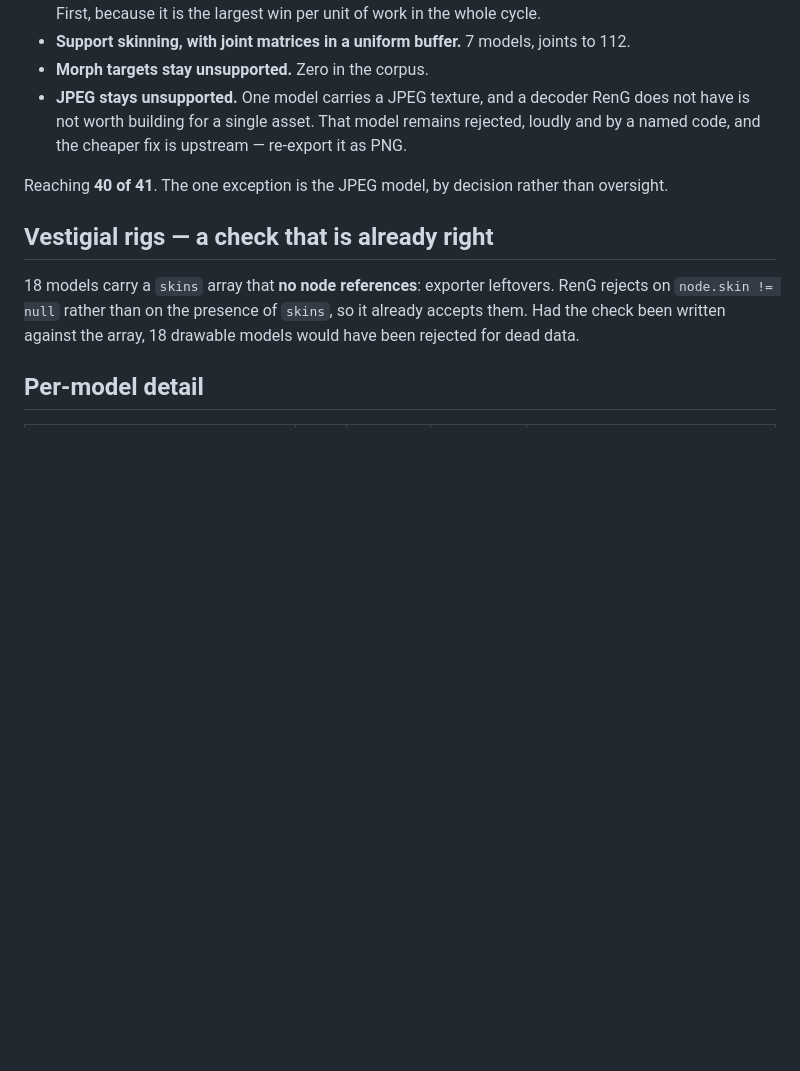
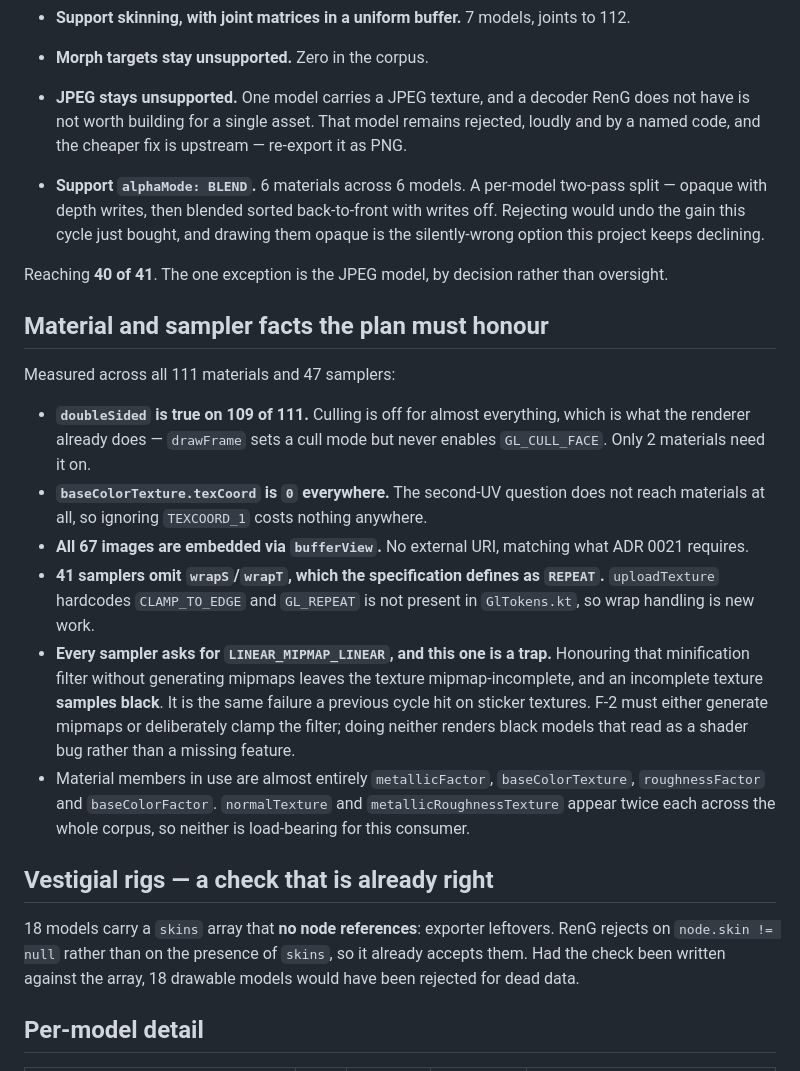
Before and after one commit to rohittp0/RenG, a Markdown page: docs/research/2026-08-22-consumer-model-corpus-check.md, the part around the change. Drawn GitHub-style; blank space fills up the shorter version.

Commit message:
docs: settle F-2's material scope, and record the mipmap trap
Supports alphaMode BLEND -- 6 materials, per-model two-pass -- because
rejecting undoes the gain this cycle bought and drawing them opaque is the
silently-wrong option.

Also records what the corpus demands of sampler handling. Every sampler asks
for LINEAR_MIPMAP_LINEAR, and honouring that without generating mipmaps
leaves the texture incomplete, which samples black -- the same failure a
previous cycle hit on sticker textures. And 41 samplers omit wrap, which the
specification defines as REPEAT, while uploadTexture hardcodes CLAMP_TO_EDGE
and GL_REPEAT is absent from the token set.

Co-Authored-By: Claude Opus 5 (1M context) <noreply@anthropic.com>

```diff
--- a/docs/research/2026-08-22-consumer-model-corpus-check.md
+++ b/docs/research/2026-08-22-consumer-model-corpus-check.md
@@ -57,7 +57,32 @@ Owner decisions, taken against this corpus rather than against glTF's breadth:
   worth building for a single asset. That model remains rejected, loudly and by a named code, and the
   cheaper fix is upstream — re-export it as PNG.
 
+- **Support `alphaMode: BLEND`.** 6 materials across 6 models. A per-model two-pass split — opaque with
+  depth writes, then blended sorted back-to-front with writes off. Rejecting would undo the gain this
+  cycle just bought, and drawing them opaque is the silently-wrong option this project keeps declining.
+
 Reaching **40 of 41**. The one exception is the JPEG model, by decision rather than oversight.
+
+## Material and sampler facts the plan must honour
+
+Measured across all 111 materials and 47 samplers:
+
+- **`doubleSided` is true on 109 of 111.** Culling is off for almost everything, which is what the
+  renderer already does — `drawFrame` sets a cull mode but never enables `GL_CULL_FACE`. Only 2
+  materials need it on.
+- **`baseColorTexture.texCoord` is `0` everywhere.** The second-UV question does not reach materials at
+  all, so ignoring `TEXCOORD_1` costs nothing anywhere.
+- **All 67 images are embedded via `bufferView`.** No external URI, matching what ADR 0021 requires.
+- **41 samplers omit `wrapS`/`wrapT`, which the specification defines as `REPEAT`.** `uploadTexture`
+  hardcodes `CLAMP_TO_EDGE` and `GL_REPEAT` is not present in `GlTokens.kt`, so wrap handling is new work.
+- **Every sampler asks for `LINEAR_MIPMAP_LINEAR`, and this one is a trap.** Honouring that minification
+  filter without generating mipmaps leaves the texture mipmap-incomplete, and an incomplete texture
+  **samples black**. It is the same failure a previous cycle hit on sticker textures. F-2 must either
+  generate mipmaps or deliberately clamp the filter; doing neither renders black models that read as a
+  shader bug rather than a missing feature.
+- Material members in use are almost entirely `metallicFactor`, `baseColorTexture`, `roughnessFactor`
+  and `baseColorFactor`. `normalTexture` and `metallicRoughnessTexture` appear twice each across the
+  whole corpus, so neither is load-bearing for this consumer.
 
 ## Vestigial rigs — a check that is already right
 
```
